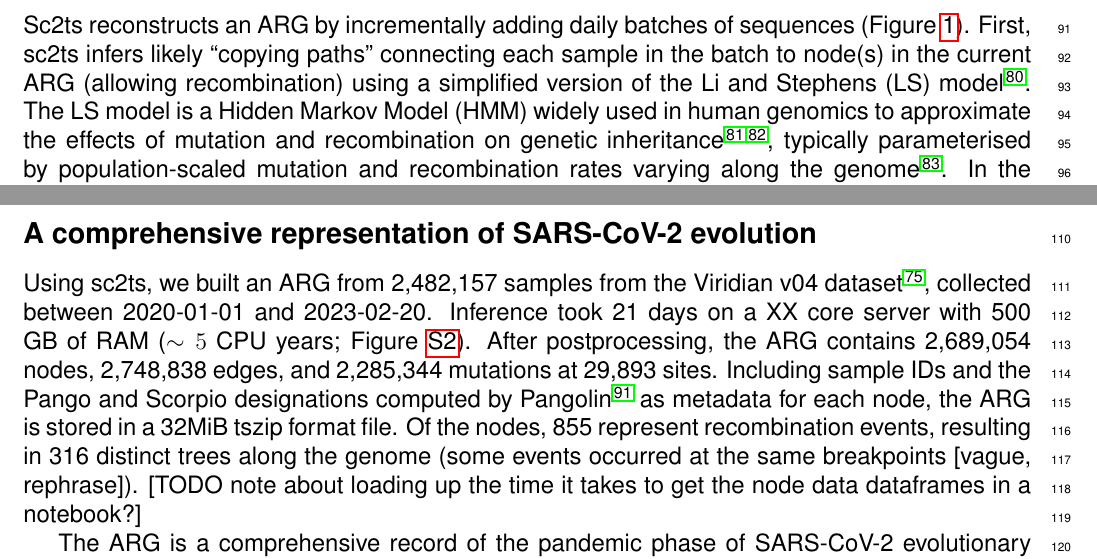
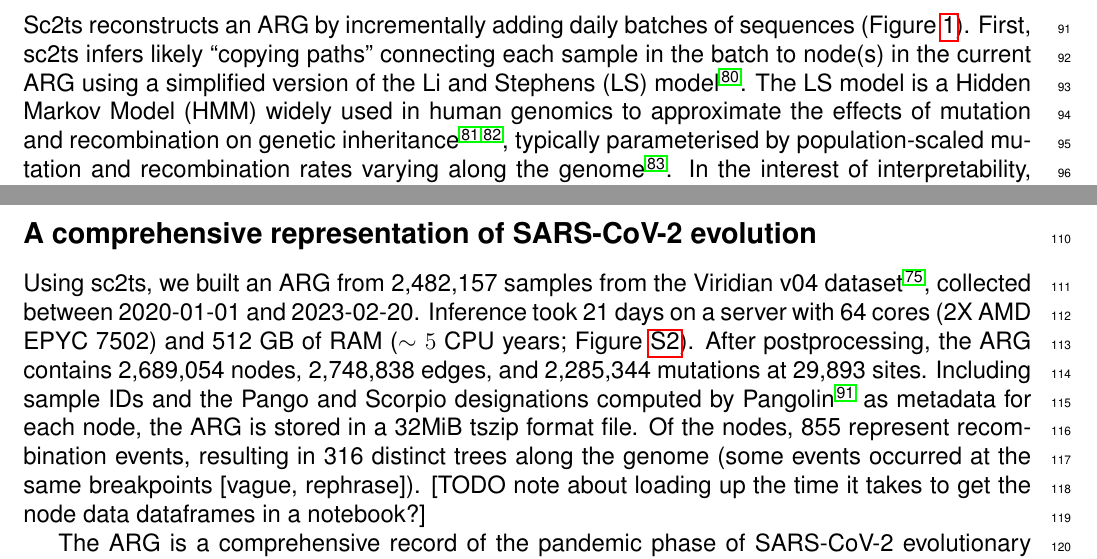
Before and after one commit to jeromekelleher/sc2ts-paper, a LaTeX document (latex/main.tex): two parts of page 3 of 77, joined at a grey line, cut so that both start at the same text. Compiled offline with pdfLaTeX.

Commit message:
Hardware
Closes #853

```diff
--- a/latex/main.tex
+++ b/latex/main.tex
@@ -374,8 +372,7 @@ Sc2ts reconstructs an ARG by incrementally adding daily batches of
 sequences (Figure~\ref{fig:methodology}).
 First, sc2ts infers likely ``copying paths'' connecting each sample in the
 batch to node(s) in the current ARG
-(allowing recombination) using a simplified version of the Li and Stephens (LS) model
-\cite{LiStephens2003}.
+using a simplified version of the Li and Stephens (LS) model\cite{LiStephens2003}.
 % Important to go into a bit of detail about LS here as it's so fundamental
 % and novel in the area.
 The LS model is a Hidden Markov Model (HMM) widely used in human genomics
@@ -412,8 +409,8 @@ See STAR Methods for details on all aspects of the method.
 Using sc2ts, we built an ARG from 2,482,157 samples
 from the Viridian v04 dataset \cite{Hunt2024},
 collected between 2020-01-01 and 2023-02-20.
-Inference took 21 days on a XX core server with 500 GB of RAM
-($\sim 5$ CPU years; Figure~\ref{fig:inference_resources}).
+Inference took 21 days on a server with 64 cores (2X AMD EPYC 7502)
+and 512 GB of RAM ($\sim 5$ CPU years; Figure~\ref{fig:inference_resources}).
 After postprocessing, the ARG
 contains 2,689,054 nodes,  % Note the estimated dates ?
 2,748,838 edges, and 2,285,344 mutations at 29,893 sites.
```
Also changed, not shown: latex/main.tex (2 more changed lines).
